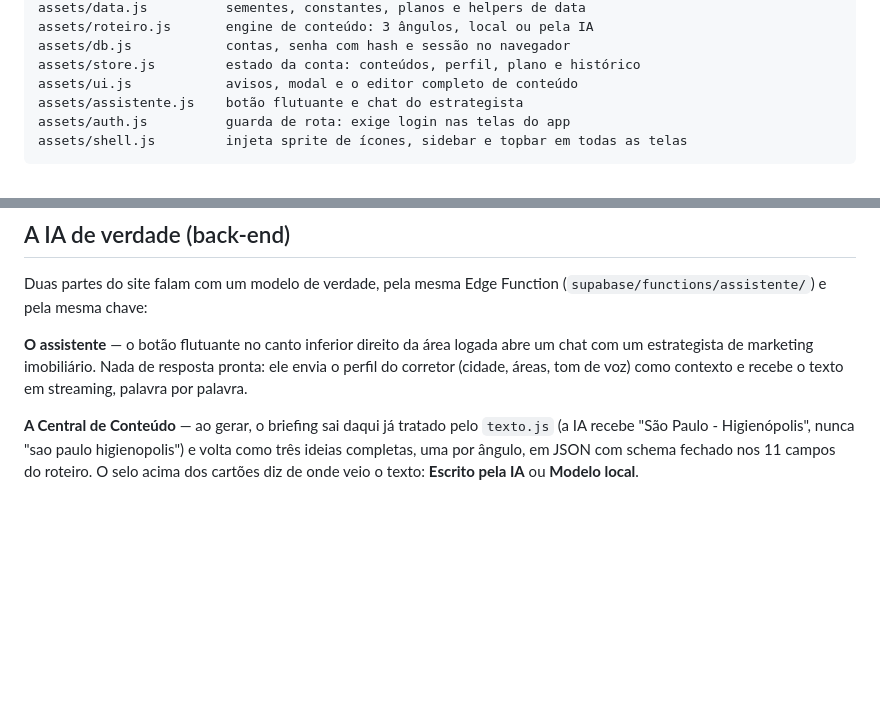
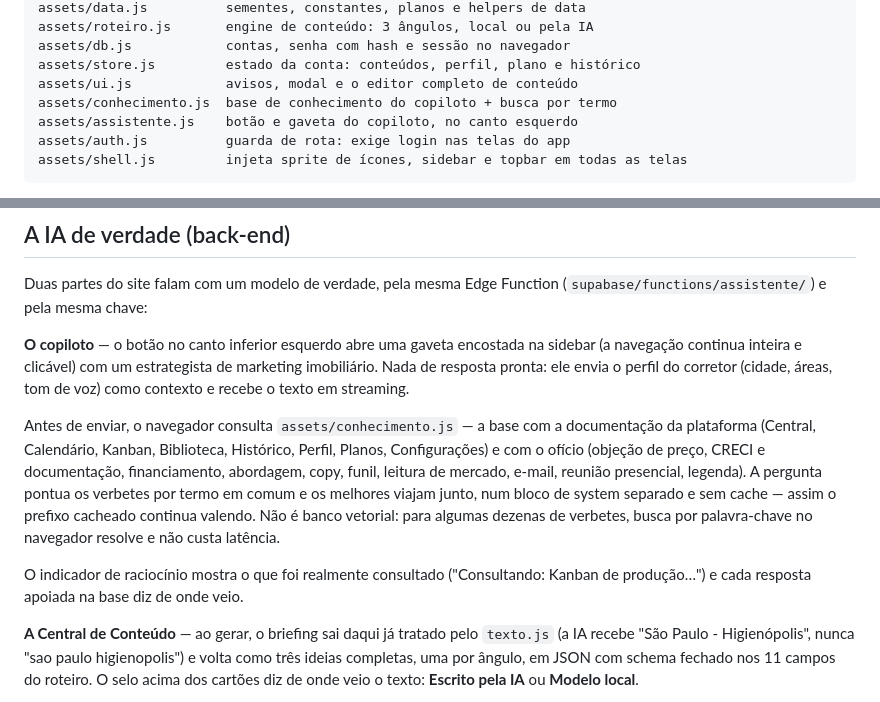
Before and after one commit to lucassena777/corretoresai, a Markdown page: README.md, 2 parts joined by grey strips. Drawn GitHub-style; blank space fills up the shorter version.

Commit message:
Documentar o copiloto e a base de conhecimento no README
Co-Authored-By: Claude Opus 5 <noreply@anthropic.com>

````diff
--- a/README.md
+++ b/README.md
@@ -40,7 +40,8 @@ assets/roteiro.js       engine de conteúdo: 3 ângulos, local ou pela IA
 assets/db.js            contas, senha com hash e sessão no navegador
 assets/store.js         estado da conta: conteúdos, perfil, plano e histórico
 assets/ui.js            avisos, modal e o editor completo de conteúdo
-assets/assistente.js    botão flutuante e chat do estrategista
+assets/conhecimento.js  base de conhecimento do copiloto + busca por termo
+assets/assistente.js    botão e gaveta do copiloto, no canto esquerdo
 assets/auth.js          guarda de rota: exige login nas telas do app
 assets/shell.js         injeta sprite de ícones, sidebar e topbar em todas as telas
 ```
@@ -115,10 +116,22 @@ são valores fixos. Publicar mais conteúdo aumenta visualizações e leads.
 Duas partes do site falam com um modelo de verdade, pela mesma Edge Function
 (`supabase/functions/assistente/`) e pela mesma chave:
 
-**O assistente** — o botão flutuante no canto inferior direito da área logada
-abre um chat com um estrategista de marketing imobiliário. Nada de resposta
-pronta: ele envia o perfil do corretor (cidade, áreas, tom de voz) como contexto
-e recebe o texto em streaming, palavra por palavra.
+**O copiloto** — o botão no canto inferior esquerdo abre uma gaveta encostada na
+sidebar (a navegação continua inteira e clicável) com um estrategista de
+marketing imobiliário. Nada de resposta pronta: ele envia o perfil do corretor
+(cidade, áreas, tom de voz) como contexto e recebe o texto em streaming.
+
+Antes de enviar, o navegador consulta `assets/conhecimento.js` — a base com a
+documentação da plataforma (Central, Calendário, Kanban, Biblioteca, Histórico,
+Perfil, Planos, Configurações) e com o ofício (objeção de preço, CRECI e
+documentação, financiamento, abordagem, copy, funil, leitura de mercado, e-mail,
+reunião presencial, legenda). A pergunta pontua os verbetes por termo em comum e
+os melhores viajam junto, num bloco de system separado e sem cache — assim o
+prefixo cacheado continua valendo. Não é banco vetorial: para algumas dezenas de
+verbetes, busca por palavra-chave no navegador resolve e não custa latência.
+
+O indicador de raciocínio mostra o que foi realmente consultado ("Consultando:
+Kanban de produção…") e cada resposta apoiada na base diz de onde veio.
 
 **A Central de Conteúdo** — ao gerar, o briefing sai daqui já tratado pelo
 `texto.js` (a IA recebe "São Paulo - Higienópolis", nunca "sao paulo
````
